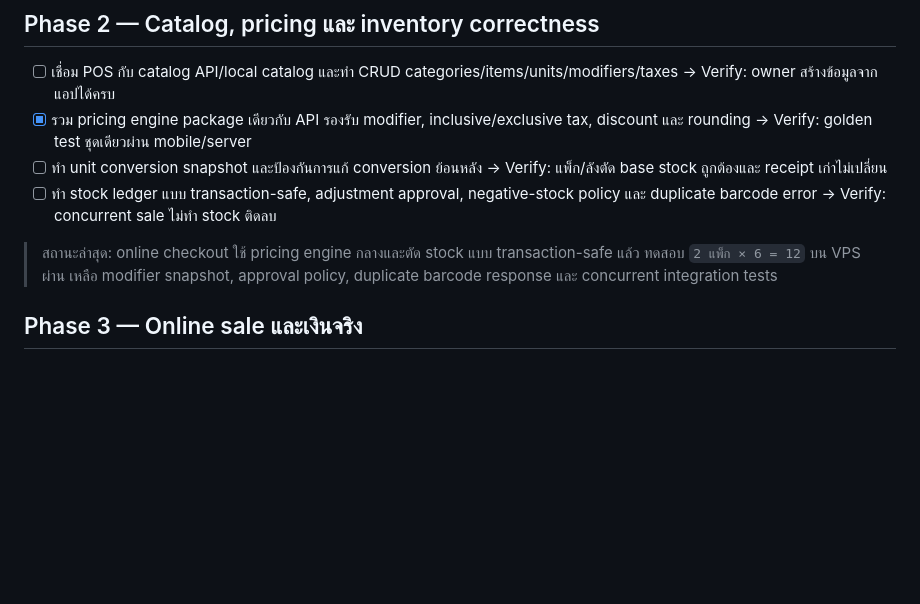
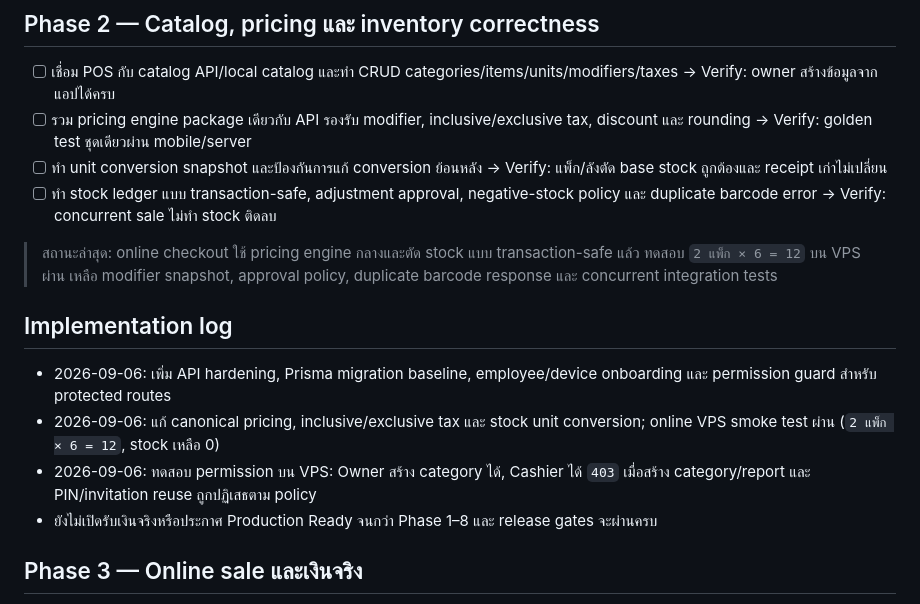
Before and after one commit to tay1862/sunha-pos-backend, a Markdown page: production-ready-plan.md, the part around the change. Drawn GitHub-style; blank space fills up the shorter version.

Commit message:
docs: update production readiness implementation log

```diff
--- a/production-ready-plan.md
+++ b/production-ready-plan.md
@@ -31,11 +31,18 @@
 ## Phase 2 — Catalog, pricing และ inventory correctness
 
 - [ ] เชื่อม POS กับ catalog API/local catalog และทำ CRUD categories/items/units/modifiers/taxes → Verify: owner สร้างข้อมูลจากแอปได้ครบ
-- [x] รวม pricing engine package เดียวกับ API รองรับ modifier, inclusive/exclusive tax, discount และ rounding → Verify: golden test ชุดเดียวผ่าน mobile/server
+- [ ] รวม pricing engine package เดียวกับ API รองรับ modifier, inclusive/exclusive tax, discount และ rounding → Verify: golden test ชุดเดียวผ่าน mobile/server
 - [ ] ทำ unit conversion snapshot และป้องกันการแก้ conversion ย้อนหลัง → Verify: แพ็ก/ลังตัด base stock ถูกต้องและ receipt เก่าไม่เปลี่ยน
 - [ ] ทำ stock ledger แบบ transaction-safe, adjustment approval, negative-stock policy และ duplicate barcode error → Verify: concurrent sale ไม่ทำ stock ติดลบ
 
 > สถานะล่าสุด: online checkout ใช้ pricing engine กลางและตัด stock แบบ transaction-safe แล้ว ทดสอบ `2 แพ็ก × 6 = 12` บน VPS ผ่าน เหลือ modifier snapshot, approval policy, duplicate barcode response และ concurrent integration tests
+
+## Implementation log
+
+- 2026-09-06: เพิ่ม API hardening, Prisma migration baseline, employee/device onboarding และ permission guard สำหรับ protected routes
+- 2026-09-06: แก้ canonical pricing, inclusive/exclusive tax และ stock unit conversion; online VPS smoke test ผ่าน (`2 แพ็ก × 6 = 12`, stock เหลือ 0)
+- 2026-09-06: ทดสอบ permission บน VPS: Owner สร้าง category ได้, Cashier ได้ `403` เมื่อสร้าง category/report และ PIN/invitation reuse ถูกปฏิเสธตาม policy
+- ยังไม่เปิดรับเงินจริงหรือประกาศ Production Ready จนกว่า Phase 1–8 และ release gates จะผ่านครบ
 
 ## Phase 3 — Online sale และเงินจริง
 
```
